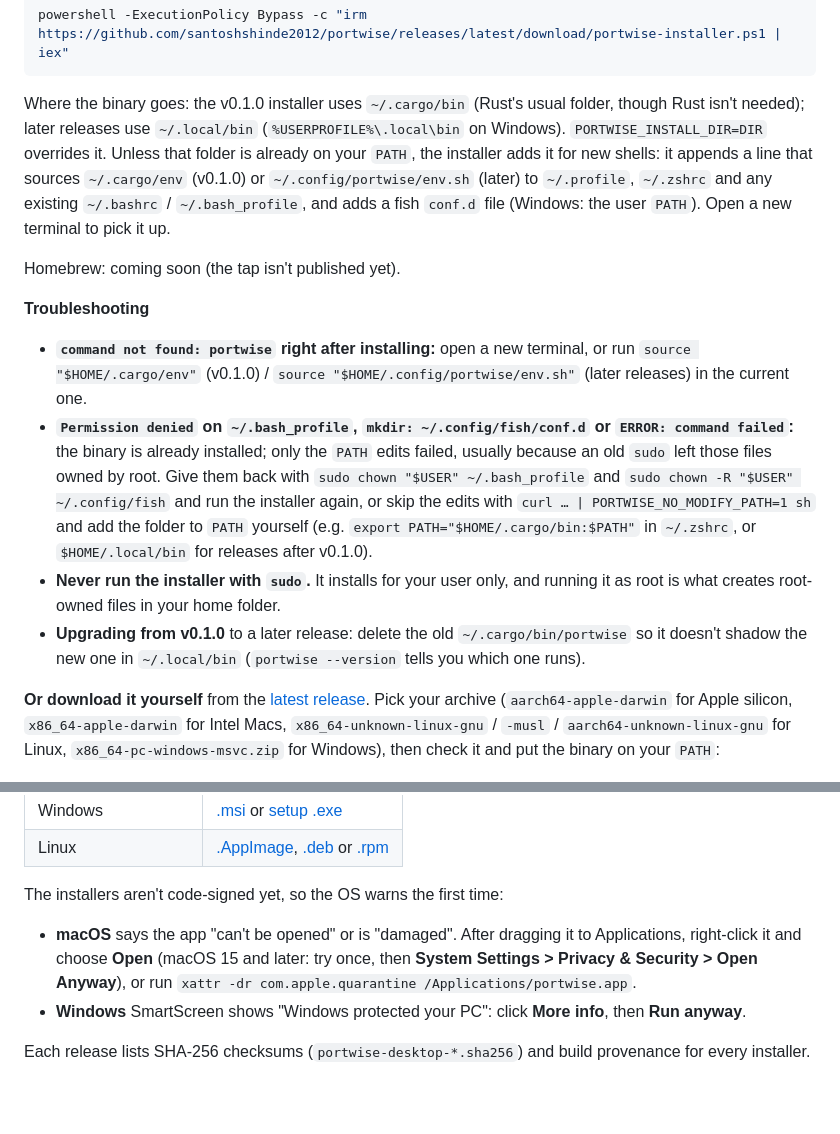
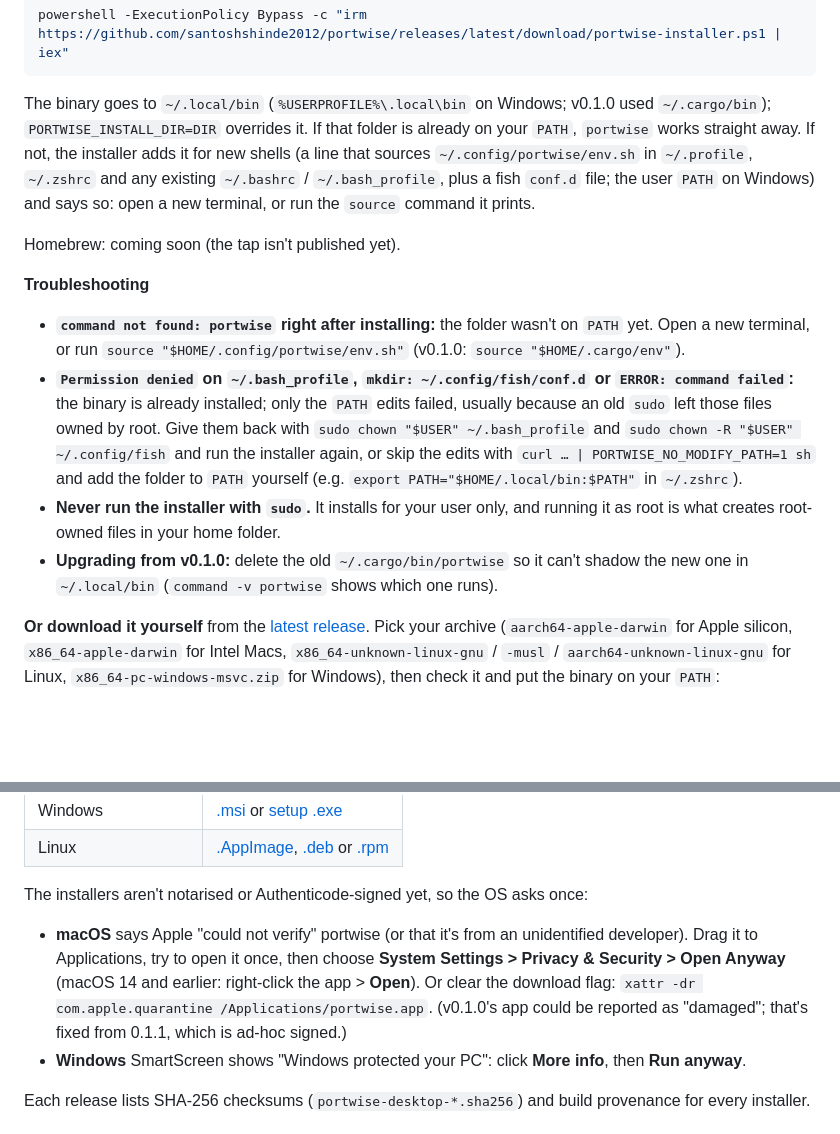
Before and after one commit to santoshshinde2012/holdmap, a Markdown page: README.md, 2 parts joined by grey strips. GitHub-like rendering; blank space fills up the shorter version.

Commit message:
docs(readme): macOS first-open steps for the ad-hoc signed app; PATH only matters when the folder is new

````diff
--- a/README.md
+++ b/README.md
@@ -80,32 +80,30 @@ Windows (PowerShell):
 powershell -ExecutionPolicy Bypass -c "irm https://github.com/santoshshinde2012/portwise/releases/latest/download/portwise-installer.ps1 | iex"
 ```
 
-Where the binary goes: the v0.1.0 installer uses `~/.cargo/bin` (Rust's usual folder, though
-Rust isn't needed); later releases use `~/.local/bin` (`%USERPROFILE%\.local\bin` on Windows).
-`PORTWISE_INSTALL_DIR=DIR` overrides it. Unless that folder is already on your `PATH`, the
-installer adds it for new shells: it appends a line that sources `~/.cargo/env` (v0.1.0) or
-`~/.config/portwise/env.sh` (later) to `~/.profile`, `~/.zshrc` and any existing `~/.bashrc` /
-`~/.bash_profile`, and adds a fish `conf.d` file (Windows: the user `PATH`). Open a new terminal
-to pick it up.
+The binary goes to `~/.local/bin` (`%USERPROFILE%\.local\bin` on Windows; v0.1.0 used
+`~/.cargo/bin`); `PORTWISE_INSTALL_DIR=DIR` overrides it. If that folder is already on your
+`PATH`, `portwise` works straight away. If not, the installer adds it for new shells (a line that
+sources `~/.config/portwise/env.sh` in `~/.profile`, `~/.zshrc` and any existing `~/.bashrc` /
+`~/.bash_profile`, plus a fish `conf.d` file; the user `PATH` on Windows) and says so: open a new
+terminal, or run the `source` command it prints.
 
 Homebrew: coming soon (the tap isn't published yet).
 
 **Troubleshooting**
 
-- **`command not found: portwise` right after installing:** open a new terminal, or run
-  `source "$HOME/.cargo/env"` (v0.1.0) / `source "$HOME/.config/portwise/env.sh"` (later
-  releases) in the current one.
+- **`command not found: portwise` right after installing:** the folder wasn't on `PATH` yet.
+  Open a new terminal, or run `source "$HOME/.config/portwise/env.sh"` (v0.1.0:
+  `source "$HOME/.cargo/env"`).
 - **`Permission denied` on `~/.bash_profile`, `mkdir: ~/.config/fish/conf.d` or `ERROR: command
   failed`:** the binary is already installed; only the `PATH` edits failed, usually because an
   old `sudo` left those files owned by root. Give them back with
   `sudo chown "$USER" ~/.bash_profile` and `sudo chown -R "$USER" ~/.config/fish` and run the
   installer again, or skip the edits with `curl … | PORTWISE_NO_MODIFY_PATH=1 sh` and add the
-  folder to `PATH` yourself (e.g. `export PATH="$HOME/.cargo/bin:$PATH"` in `~/.zshrc`, or `$HOME/.local/bin` for releases
-  after v0.1.0).
+  folder to `PATH` yourself (e.g. `export PATH="$HOME/.local/bin:$PATH"` in `~/.zshrc`).
 - **Never run the installer with `sudo`.** It installs for your user only, and running it as
   root is what creates root-owned files in your home folder.
-- **Upgrading from v0.1.0** to a later release: delete the old `~/.cargo/bin/portwise` so it
-  doesn't shadow the new one in `~/.local/bin` (`portwise --version` tells you which one runs).
+- **Upgrading from v0.1.0:** delete the old `~/.cargo/bin/portwise` so it can't shadow the new
+  one in `~/.local/bin` (`command -v portwise` shows which one runs).
 
 **Or download it yourself** from the [latest release](https://github.com/santoshshinde2012/portwise/releases/latest).
 Pick your archive (`aarch64-apple-darwin` for Apple silicon, `x86_64-apple-darwin` for Intel
@@ -145,12 +143,13 @@ shell's rc file.)
 [rpm]: https://github.com/santoshshinde2012/portwise/releases/latest/download/portwise-0.1.0%2D1.x86_64.rpm
 <!-- x-release-please-end -->
 
-The installers aren't code-signed yet, so the OS warns the first time:
+The installers aren't notarised or Authenticode-signed yet, so the OS asks once:
 
-- **macOS** says the app "can't be opened" or is "damaged". After dragging it to Applications,
-  right-click it and choose **Open** (macOS 15 and later: try once, then **System Settings >
-  Privacy & Security > Open Anyway**), or run
-  `xattr -dr com.apple.quarantine /Applications/portwise.app`.
+- **macOS** says Apple "could not verify" portwise (or that it's from an unidentified developer).
+  Drag it to Applications, try to open it once, then choose **System Settings > Privacy &
+  Security > Open Anyway** (macOS 14 and earlier: right-click the app > **Open**). Or clear the
+  download flag: `xattr -dr com.apple.quarantine /Applications/portwise.app`. (v0.1.0's app
+  could be reported as "damaged"; that's fixed from 0.1.1, which is ad-hoc signed.)
 - **Windows** SmartScreen shows "Windows protected your PC": click **More info**, then **Run anyway**.
 
 Each release lists SHA-256 checksums (`portwise-desktop-*.sha256`) and build provenance for every
````
